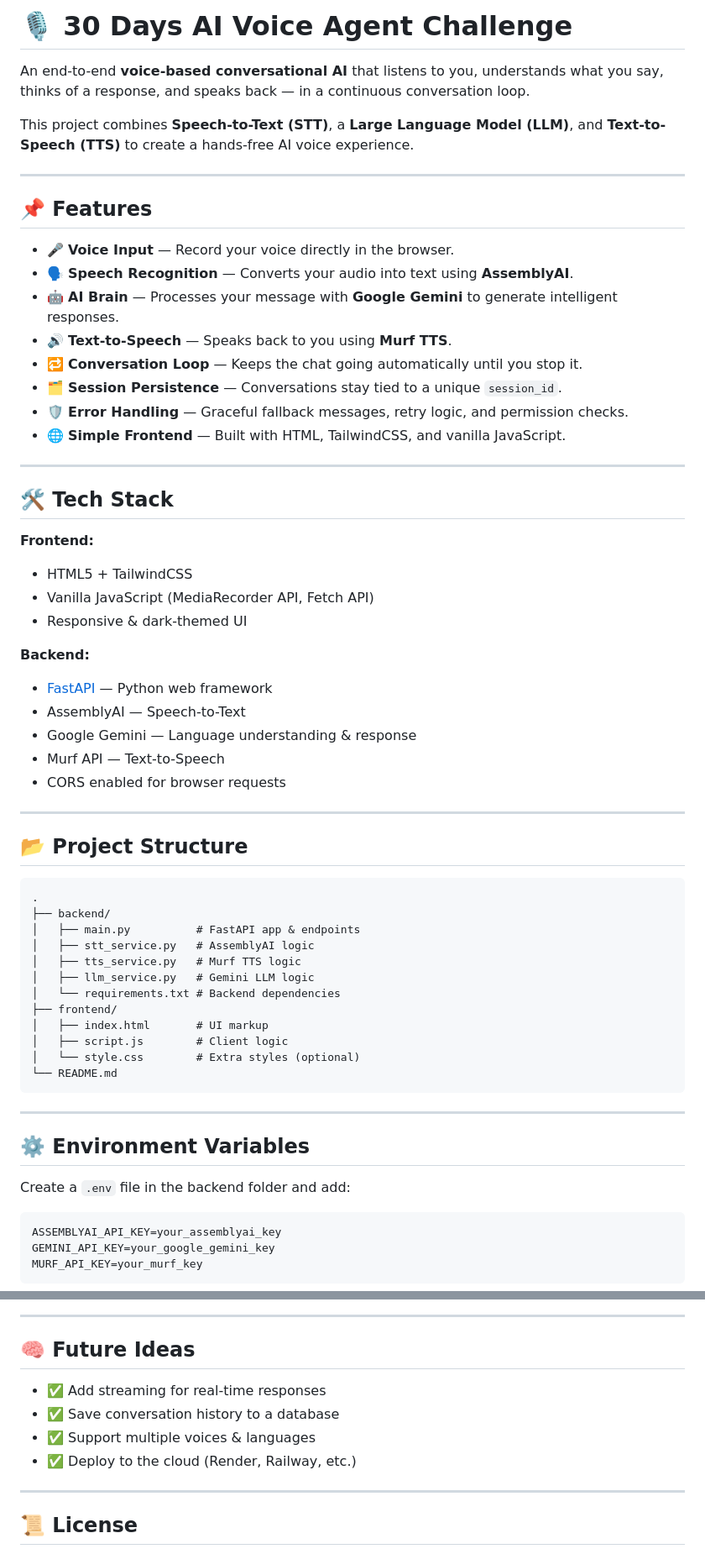
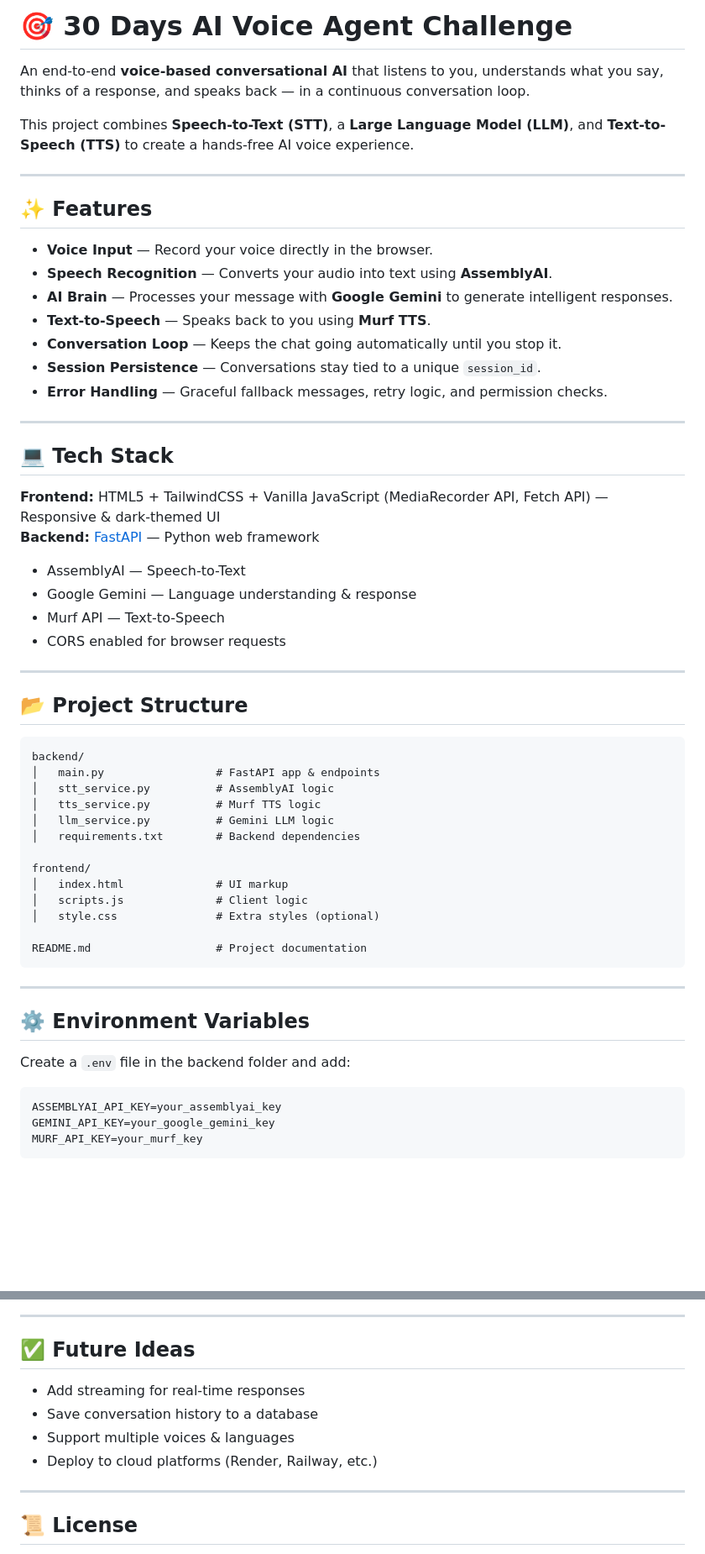
Before and after one commit to FlixonCoder/Voice-Agent, a Markdown page: README.md, 2 parts joined by grey strips. Shown at 84% size. Drawn GitHub-style; blank space fills up the shorter version.

````diff
--- a/README.md
+++ b/README.md
@@ -1,4 +1,4 @@
-# 🎙️ 30 Days AI Voice Agent Challenge
+# 🎯 30 Days AI Voice Agent Challenge
 
 An end-to-end **voice-based conversational AI** that listens to you, understands what you say, thinks of a response, and speaks back — in a continuous conversation loop.
 
@@ -6,28 +6,20 @@ This project combines **Speech-to-Text (STT)**, a **Large Language Model (LLM)**
 
 ---
 
-## 📌 Features
-
-- 🎤 **Voice Input** — Record your voice directly in the browser.
-- 🗣 **Speech Recognition** — Converts your audio into text using **AssemblyAI**.
-- 🤖 **AI Brain** — Processes your message with **Google Gemini** to generate intelligent responses.
-- 🔊 **Text-to-Speech** — Speaks back to you using **Murf TTS**.
-- 🔁 **Conversation Loop** — Keeps the chat going automatically until you stop it.
-- 🗂 **Session Persistence** — Conversations stay tied to a unique `session_id`.
-- 🛡 **Error Handling** — Graceful fallback messages, retry logic, and permission checks.
-- 🌐 **Simple Frontend** — Built with HTML, TailwindCSS, and vanilla JavaScript.
+## ✨ Features
+- **Voice Input** — Record your voice directly in the browser.
+- **Speech Recognition** — Converts your audio into text using **AssemblyAI**.
+- **AI Brain** — Processes your message with **Google Gemini** to generate intelligent responses.
+- **Text-to-Speech** — Speaks back to you using **Murf TTS**.
+- **Conversation Loop** — Keeps the chat going automatically until you stop it.
+- **Session Persistence** — Conversations stay tied to a unique `session_id`.
+- **Error Handling** — Graceful fallback messages, retry logic, and permission checks.
 
 ---
 
-## 🛠️ Tech Stack
-
-**Frontend:**
-- HTML5 + TailwindCSS
-- Vanilla JavaScript (MediaRecorder API, Fetch API)
-- Responsive & dark-themed UI
-
-**Backend:**
-- [FastAPI](https://fastapi.tiangolo.com/) — Python web framework
+## 💻 Tech Stack
+**Frontend:** HTML5 + TailwindCSS + Vanilla JavaScript (MediaRecorder API, Fetch API) — Responsive & dark-themed UI
+**Backend:** [FastAPI](https://fastapi.tiangolo.com/) — Python web framework
 - AssemblyAI — Speech-to-Text
 - Google Gemini — Language understanding & response
 - Murf API — Text-to-Speech
@@ -36,29 +28,28 @@ This project combines **Speech-to-Text (STT)**, a **Large Language Model (LLM)**
 ---
 
 ## 📂 Project Structure
+```
+backend/
+│   main.py                 # FastAPI app & endpoints
+│   stt_service.py          # AssemblyAI logic
+│   tts_service.py          # Murf TTS logic
+│   llm_service.py          # Gemini LLM logic
+│   requirements.txt        # Backend dependencies
 
-```
-.
-├── backend/
-│   ├── main.py          # FastAPI app & endpoints
-│   ├── stt_service.py   # AssemblyAI logic
-│   ├── tts_service.py   # Murf TTS logic
-│   ├── llm_service.py   # Gemini LLM logic
-│   └── requirements.txt # Backend dependencies
-├── frontend/
-│   ├── index.html       # UI markup
-│   ├── script.js        # Client logic
-│   └── style.css        # Extra styles (optional)
-└── README.md
+frontend/
+│   index.html              # UI markup
+│   scripts.js              # Client logic
+│   style.css               # Extra styles (optional)
+
+README.md                   # Project documentation
 ```
 
 ---
 
 ## ⚙️ Environment Variables
-
 Create a `.env` file in the backend folder and add:
 
-```
+```env
 ASSEMBLYAI_API_KEY=your_assemblyai_key
 GEMINI_API_KEY=your_google_gemini_key
 MURF_API_KEY=your_murf_key
@@ -157,11 +142,11 @@ sequenceDiagram
 
 ---
 
-## 🧠 Future Ideas
-- ✅ Add streaming for real-time responses
-- ✅ Save conversation history to a database
-- ✅ Support multiple voices & languages
-- ✅ Deploy to the cloud (Render, Railway, etc.)
+## ✅ Future Ideas
+- Add streaming for real-time responses
+- Save conversation history to a database
+- Support multiple voices & languages
+- Deploy to cloud platforms (Render, Railway, etc.)
 
 ---
 
````
Also changed, not shown: other parts of README.md (+18 -29 lines).
